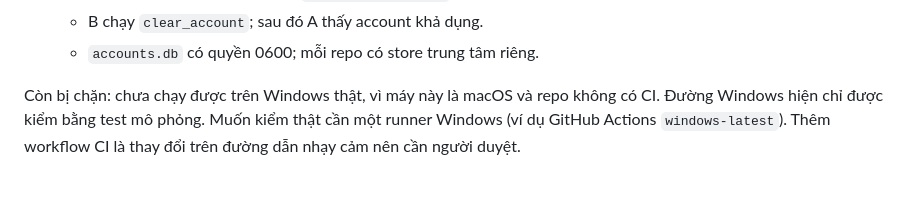
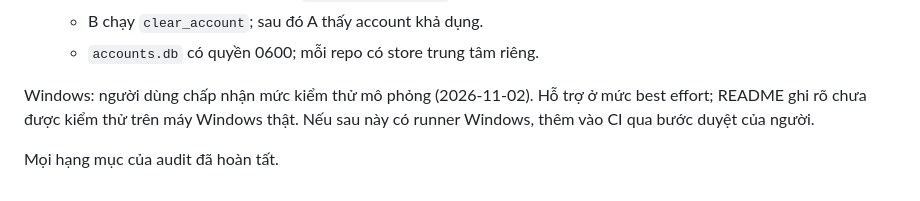
Before and after one commit to leetuanbmt/agent-orchestration-kit, a Markdown page: docs/plans/2026-11-02-centralized-storage-audit.md, the part around the change. GitHub-like rendering.

Commit message:
docs: close the storage audit with Windows accepted as best effort

```diff
--- a/docs/plans/2026-11-02-centralized-storage-audit.md
+++ b/docs/plans/2026-11-02-centralized-storage-audit.md
@@ -374,4 +374,6 @@ Kiểm chứng cuối (HEAD `9332ace`):
   - B chạy `clear_account`; sau đó A thấy account khả dụng.
   - `accounts.db` có quyền 0600; mỗi repo có store trung tâm riêng.
 
-Còn bị chặn: chưa chạy được trên Windows thật, vì máy này là macOS và repo không có CI. Đường Windows hiện chỉ được kiểm bằng test mô phỏng. Muốn kiểm thật cần một runner Windows (ví dụ GitHub Actions `windows-latest`). Thêm workflow CI là thay đổi trên đường dẫn nhạy cảm nên cần người duyệt.
+Windows: người dùng chấp nhận mức kiểm thử mô phỏng (2026-11-02). Hỗ trợ ở mức best effort; README ghi rõ chưa được kiểm thử trên máy Windows thật. Nếu sau này có runner Windows, thêm vào CI qua bước duyệt của người.
+
+Mọi hạng mục của audit đã hoàn tất.
```
